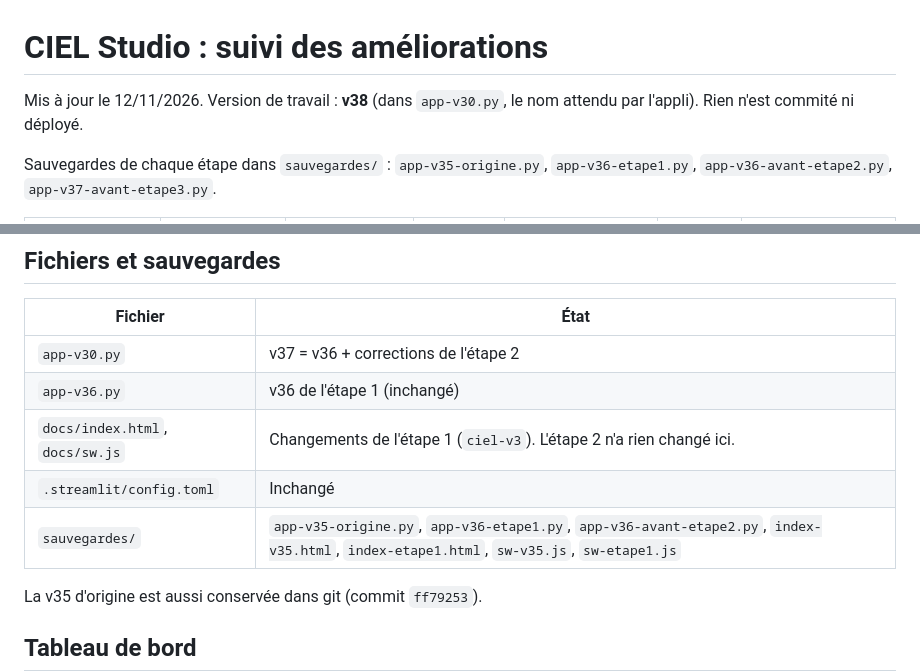
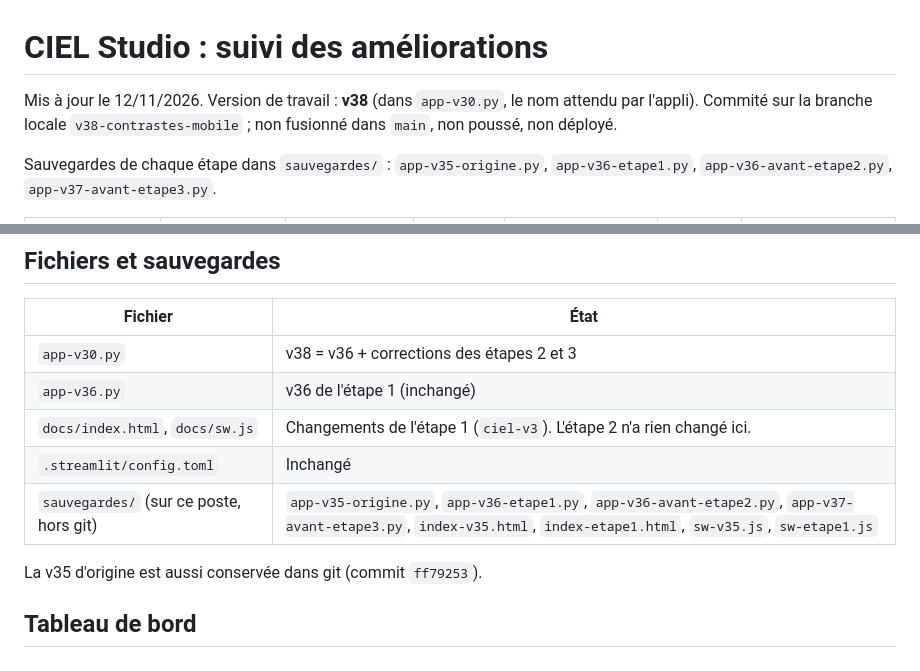
Before and after one commit to antoinefoucher1111-hub/SITE-BTS-CIEL, a Markdown page: SUIVI-AMELIORATIONS.md, 2 parts joined by grey strips. GitHub-like rendering.

Commit message:
Suivi : état du commit v38 et liste des sauvegardes à jour
Co-Authored-By: Claude Opus 5.5 <noreply@anthropic.com>

```diff
--- a/SUIVI-AMELIORATIONS.md
+++ b/SUIVI-AMELIORATIONS.md
@@ -1,6 +1,6 @@
 # CIEL Studio : suivi des améliorations
 
-Mis à jour le 12/11/2026. Version de travail : **v38** (dans `app-v30.py`, le nom attendu par l'appli). Rien n'est commité ni déployé.
+Mis à jour le 12/11/2026. Version de travail : **v38** (dans `app-v30.py`, le nom attendu par l'appli). Commité sur la branche locale `v38-contrastes-mobile` ; non fusionné dans `main`, non poussé, non déployé.
 
 Sauvegardes de chaque étape dans `sauvegardes/` : `app-v35-origine.py`, `app-v36-etape1.py`, `app-v36-avant-etape2.py`, `app-v37-avant-etape3.py`.
 
@@ -15,11 +15,11 @@ Sauvegardes de chaque étape dans `sauvegardes/` : `app-v35-origine.py`, `app-v3
 
 | Fichier | État |
 |---|---|
-| `app-v30.py` | v37 = v36 + corrections de l'étape 2 |
+| `app-v30.py` | v38 = v36 + corrections des étapes 2 et 3 |
 | `app-v36.py` | v36 de l'étape 1 (inchangé) |
 | `docs/index.html`, `docs/sw.js` | Changements de l'étape 1 (`ciel-v3`). L'étape 2 n'a rien changé ici. |
 | `.streamlit/config.toml` | Inchangé |
-| `sauvegardes/` | `app-v35-origine.py`, `app-v36-etape1.py`, `app-v36-avant-etape2.py`, `index-v35.html`, `index-etape1.html`, `sw-v35.js`, `sw-etape1.js` |
+| `sauvegardes/` (sur ce poste, hors git) | `app-v35-origine.py`, `app-v36-etape1.py`, `app-v36-avant-etape2.py`, `app-v37-avant-etape3.py`, `index-v35.html`, `index-etape1.html`, `sw-v35.js`, `sw-etape1.js` |
 
 La v35 d'origine est aussi conservée dans git (commit `ff79253`).
 
```
